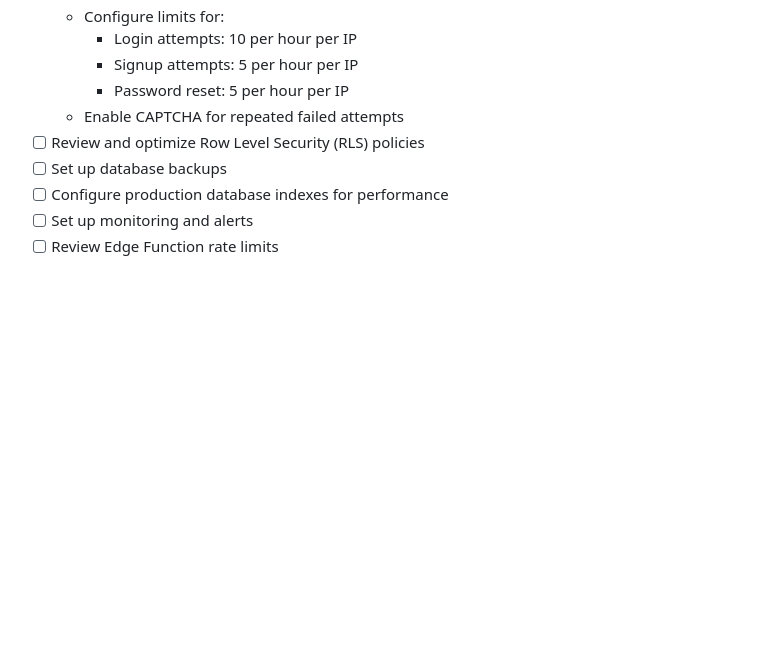
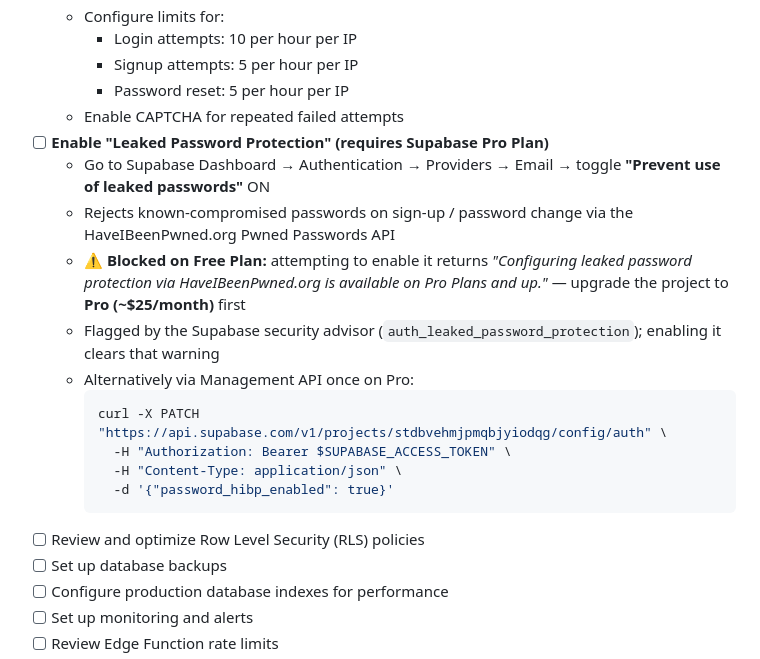
Before and after one commit to SoleilPhoenix/Game-Over-Initial-Set-Up-2, a Markdown page: game-over-app/GO_LIVE_CHECKLIST.md, the part around the change. Drawn GitHub-style; blank space fills up the shorter version.

Commit message:
docs(go-live): add Leaked Password Protection task (requires Supabase Pro plan)
Enabling HaveIBeenPwned leaked-password protection failed on the Free plan
("available on Pro Plans and up"). Documented as a go-live task under Supabase
Configuration, with dashboard steps and the Management API alternative.

Co-Authored-By: Claude Sonnet 5 <noreply@anthropic.com>

````diff
--- a/game-over-app/GO_LIVE_CHECKLIST.md
+++ b/game-over-app/GO_LIVE_CHECKLIST.md
@@ -441,6 +441,18 @@ npx supabase secrets set APP_BASE_URL=https://game-over.app --project-ref stdbve
     - Signup attempts: 5 per hour per IP
     - Password reset: 5 per hour per IP
   - Enable CAPTCHA for repeated failed attempts
+- [ ] **Enable "Leaked Password Protection" (requires Supabase Pro Plan)**
+  - Go to Supabase Dashboard → Authentication → Providers → Email → toggle **"Prevent use of leaked passwords"** ON
+  - Rejects known-compromised passwords on sign-up / password change via the HaveIBeenPwned.org Pwned Passwords API
+  - **⚠️ Blocked on Free Plan:** attempting to enable it returns *"Configuring leaked password protection via HaveIBeenPwned.org is available on Pro Plans and up."* — upgrade the project to **Pro (~$25/month)** first
+  - Flagged by the Supabase security advisor (`auth_leaked_password_protection`); enabling it clears that warning
+  - Alternatively via Management API once on Pro:
+    ```bash
+    curl -X PATCH "https://api.supabase.com/v1/projects/stdbvehmjpmqbjyiodqg/config/auth" \
+      -H "Authorization: Bearer $SUPABASE_ACCESS_TOKEN" \
+      -H "Content-Type: application/json" \
+      -d '{"password_hibp_enabled": true}'
+    ```
 - [ ] Review and optimize Row Level Security (RLS) policies
 - [ ] Set up database backups
 - [ ] Configure production database indexes for performance
````
